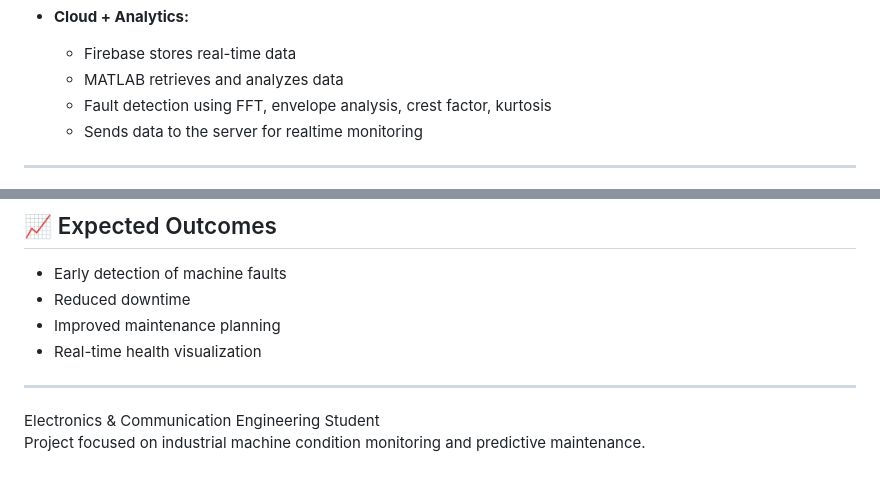
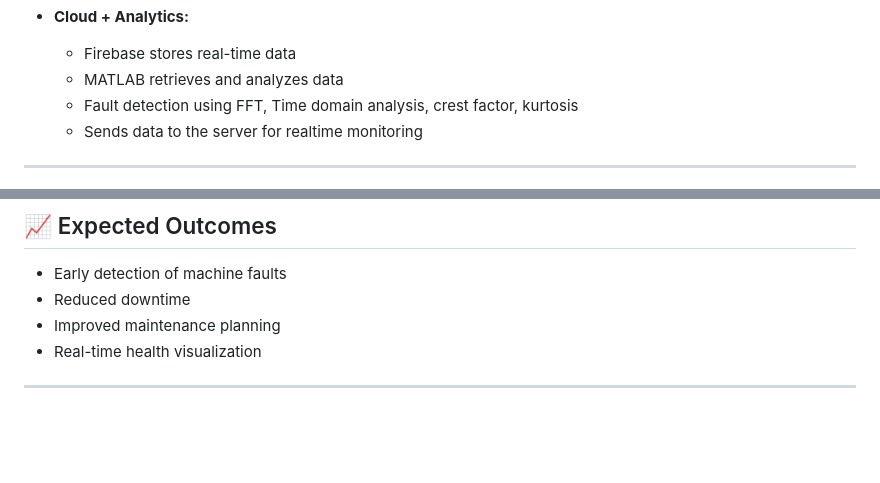
Before and after one commit to Nidhi-ece-sahyadri/machine-server, a Markdown page: README.md, 2 parts joined by grey strips. Drawn GitHub-style; blank space fills up the shorter version.

Commit message:
Revise fault detection methods in README
Updated fault detection methods in README.

```diff
--- a/README.md
+++ b/README.md
@@ -30,7 +30,7 @@ Sensor data is collected using ESP32, transmitted wirelessly via ESP-NOW, stored
 - **Cloud + Analytics:**
   - Firebase stores real-time data
   - MATLAB retrieves and analyzes data
-  - Fault detection using FFT, envelope analysis, crest factor, kurtosis
+  - Fault detection using FFT, Time domain analysis, crest factor, kurtosis
   - Sends data to the server for realtime monitoring
 
 ---
@@ -109,8 +110,3 @@ This separation prevents voltage drops, timing delays, and data distortion cause
 - Real-time health visualization
 
 ---
-
-
-
-Electronics & Communication Engineering Student
-Project focused on industrial machine condition monitoring and predictive maintenance.
```
Also changed, not shown: other parts of README.md (+1 -0 lines).
